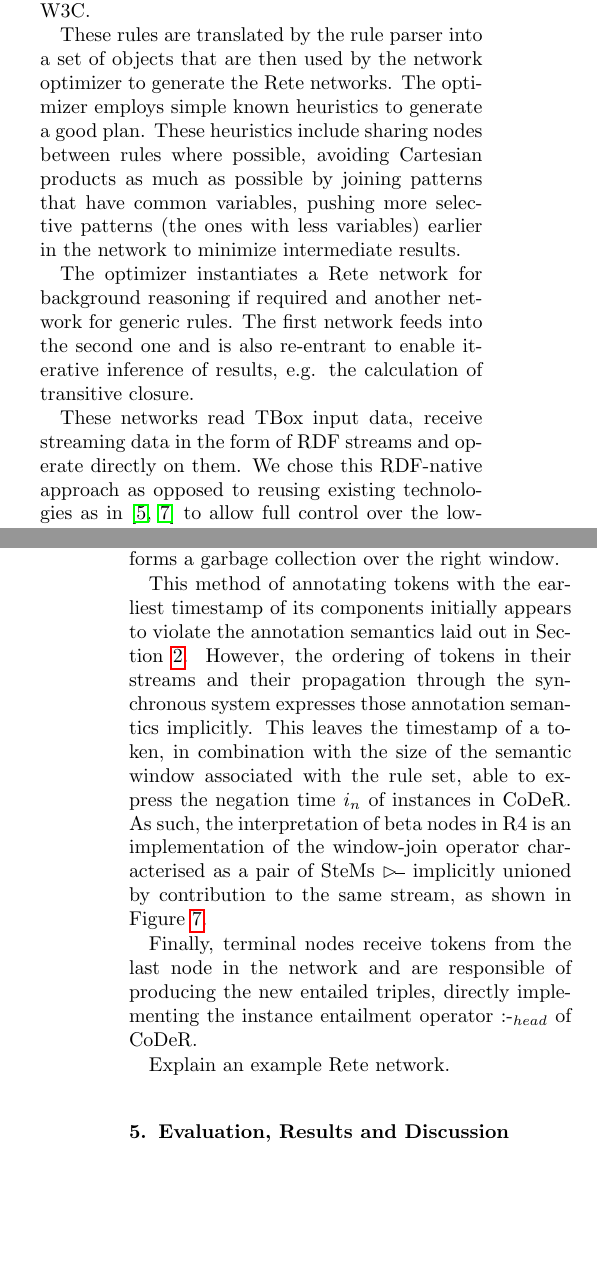
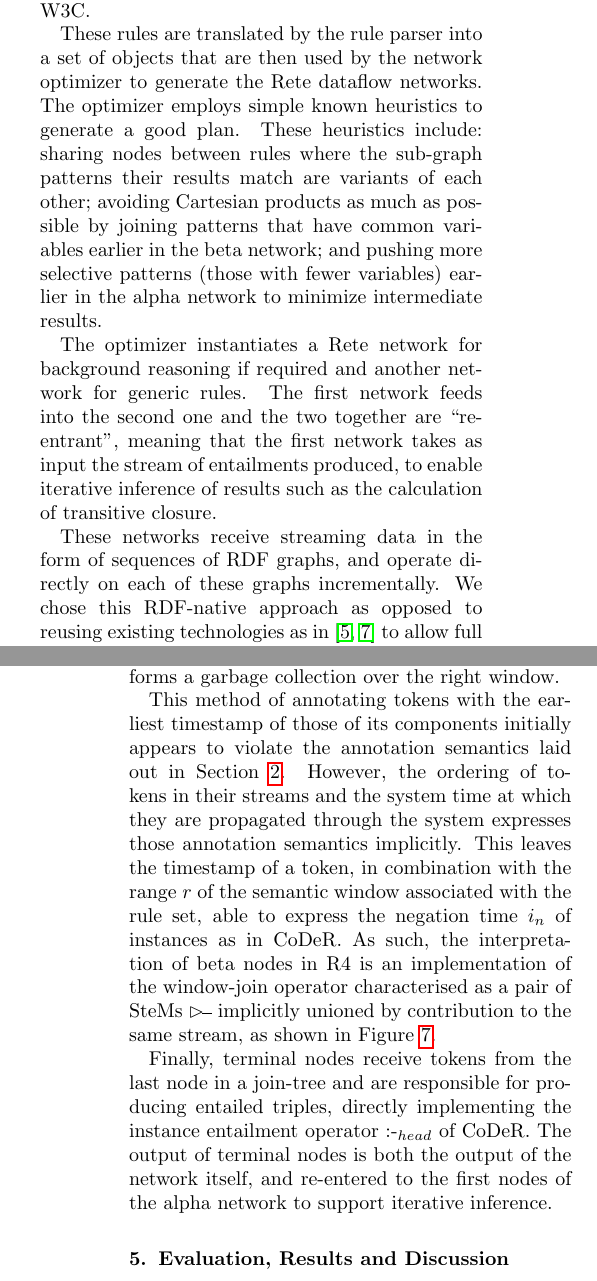
Before and after one commit to scalen/CoDeR4, a LaTeX paper (template/article.tex, which reads content/contribution/R4.tex): two parts of the columns of pages 10 and 12 of 17, joined at a grey line, cut so that both start at the same text, the shorter picture padded with empty space. Compiled offline with pdfLaTeX.

Commit message:
first pass of editing to bring the description of R4 more in line with those of continuous datalog and CoDeR

```diff
--- a/content/contribution/R4.tex
+++ b/content/contribution/R4.tex
@@ -94,14 +94,14 @@
 		\labelfig{lst-S-RIF-Core}
 	\end{figure*}
 
-	These rules are translated by the rule parser into a set of objects that are then used by the network optimizer to generate the Rete networks.
+	These rules are translated by the rule parser into a set of objects that are then used by the network optimizer to generate the Rete dataflow networks.
 	The optimizer employs simple known heuristics to generate a good plan.
-	These heuristics include sharing nodes between rules where possible, avoiding Cartesian products as much as possible by joining patterns that have common variables, pushing more selective patterns (the ones with less variables) earlier in the network to minimize intermediate results.
+	These heuristics include: sharing nodes between rules where the sub-graph patterns their results match are variants of each other; avoiding Cartesian products as much as possible by joining patterns that have common variables earlier in the beta network; and pushing more selective patterns (those with fewer variables) earlier in the alpha network to minimize intermediate results.
 
 	The optimizer instantiates a Rete network for background reasoning if required and another network for generic rules.
-	The first network feeds into the second one and is also re-entrant to enable iterative inference of results, e.g. the calculation of transitive closure.
+	The first network feeds into the second one and the two together are ``re-entrant'', meaning that the first network takes as input the stream of entailments produced, to enable iterative inference of results such as the calculation of transitive closure.
 
-	These networks read TBox input data, receive streaming data in the form of RDF streams and operate directly on them.
+	These networks receive streaming data in the form of sequences of RDF graphs, and operate directly on each of these graphs incrementally.
 	We chose this RDF-native approach as opposed to reusing existing technologies as in \citep{C-SPARQL,streaming-sparql} to allow full control over the low-level operators.
 	This can offer maximum optimization opportunities such as adaptively optimizing the network topologies, which is our future work.
 
@@ -146,13 +147,12 @@
 		Conversely, when the join node is right activated by receiving a triple from an alpha node, it adds the new triple to the right window, matches it against the elements of the left window, and performs a garbage collection over the right window.
 
-		This method of annotating tokens with the earliest timestamp of its components initially appears to violate the annotation semantics laid out in \refsec{semantics}.
-		However, the ordering of tokens in their streams and their propagation through the synchronous system expresses those annotation semantics implicitly.
-		This leaves the timestamp of a token, in combination with the size of the semantic window associated with the rule set, able to express the negation time $i_n$ of instances in CoDeR.
+		This method of annotating tokens with the earliest timestamp of those of its components initially appears to violate the annotation semantics laid out in \refsec{semantics}.
+		However, the ordering of tokens in their streams and the system time at which they are propagated through the system expresses those annotation semantics implicitly.
+		This leaves the timestamp of a token, in combination with the range $r$ of the semantic window associated with the rule set, able to express the negation time $i_n$ of instances as in CoDeR.
 		As such, the interpretation of beta nodes in R4 is an implementation of the window-join operator characterised as a pair of SteMs $\rstreamjoin$ implicitly unioned by contribution to the same stream, as shown in \reffig{continuous datalog: SteM}.
 
- 		Finally, terminal nodes receive tokens from the last node in the network and are responsible of producing the new entailed triples, directly implementing the instance entailment operator $\text{:-}_{head}$ of CoDeR.
-
- 		Explain an example Rete network.
+ 		Finally, terminal nodes receive tokens from the last node in a join-tree and are responsible for producing entailed triples, directly implementing the instance entailment operator $\text{:-}_{head}$ of CoDeR.
+ 		The output of terminal nodes is both the output of the network itself, and re-entered to the first nodes of the alpha network to support iterative inference.
 
  		\begin{figure*}[t]
  			\centering
```
Also changed, not shown: content/contribution/R4.tex (25 more changed lines).
